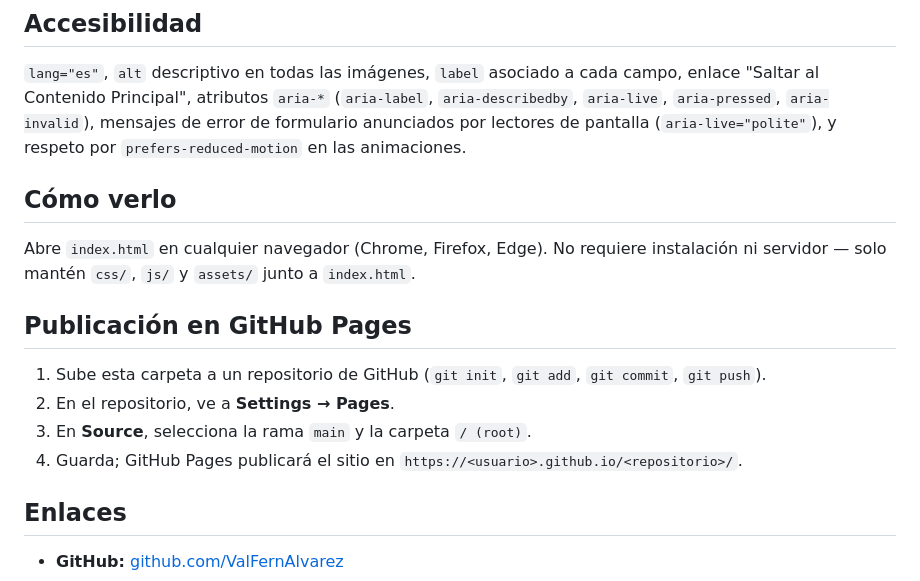
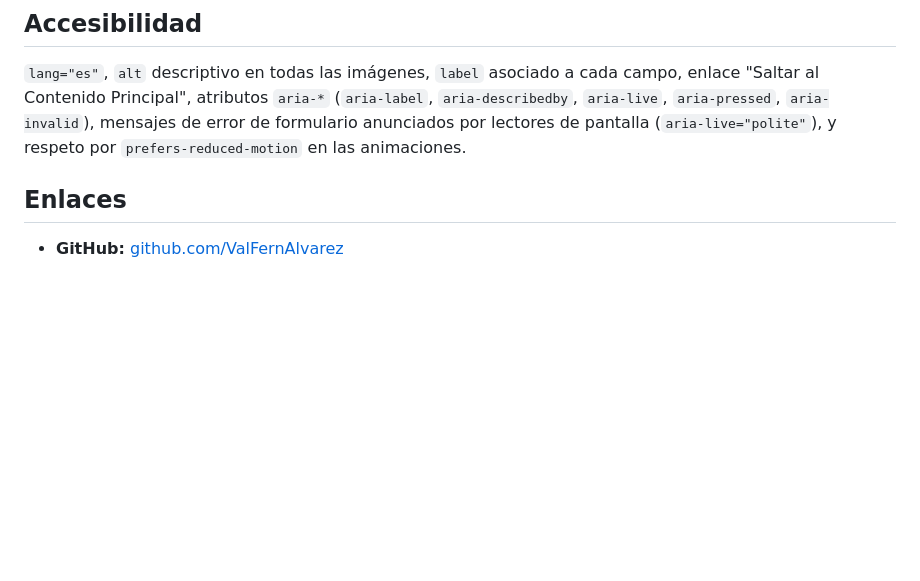
Before and after one commit to ValFernAlvarez/hoja-vida-fernandez-valeria, a Markdown page: README.md, the part around the change. GitHub-like rendering; blank space fills up the shorter version.

Commit message:
README modificacion

```diff
--- a/README.md
+++ b/README.md
@@ -90,17 +90,6 @@ Contenido Principal", atributos `aria-*` (`aria-label`, `aria-describedby`, `ari
 `aria-invalid`), mensajes de error de formulario anunciados por lectores de pantalla (`aria-live="polite"`),
 y respeto por `prefers-reduced-motion` en las animaciones.
 
-## Cómo verlo
-
-Abre `index.html` en cualquier navegador (Chrome, Firefox, Edge). No requiere instalación ni servidor —
-solo mantén `css/`, `js/` y `assets/` junto a `index.html`.
-
-## Publicación en GitHub Pages
-
-1. Sube esta carpeta a un repositorio de GitHub (`git init`, `git add`, `git commit`, `git push`).
-2. En el repositorio, ve a **Settings → Pages**.
-3. En **Source**, selecciona la rama `main` y la carpeta `/ (root)`.
-4. Guarda; GitHub Pages publicará el sitio en `https://<usuario>.github.io/<repositorio>/`.
 
 ## Enlaces
 
```
